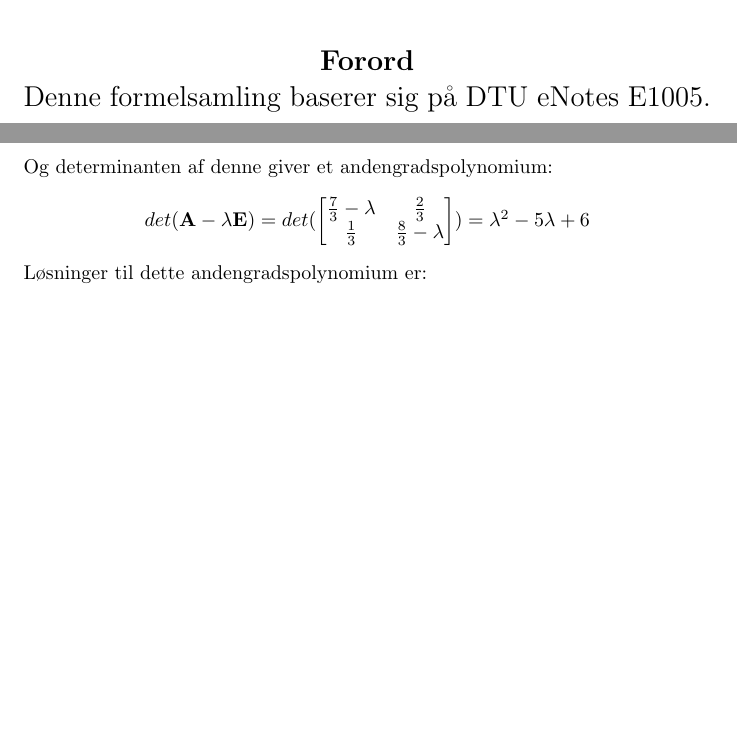
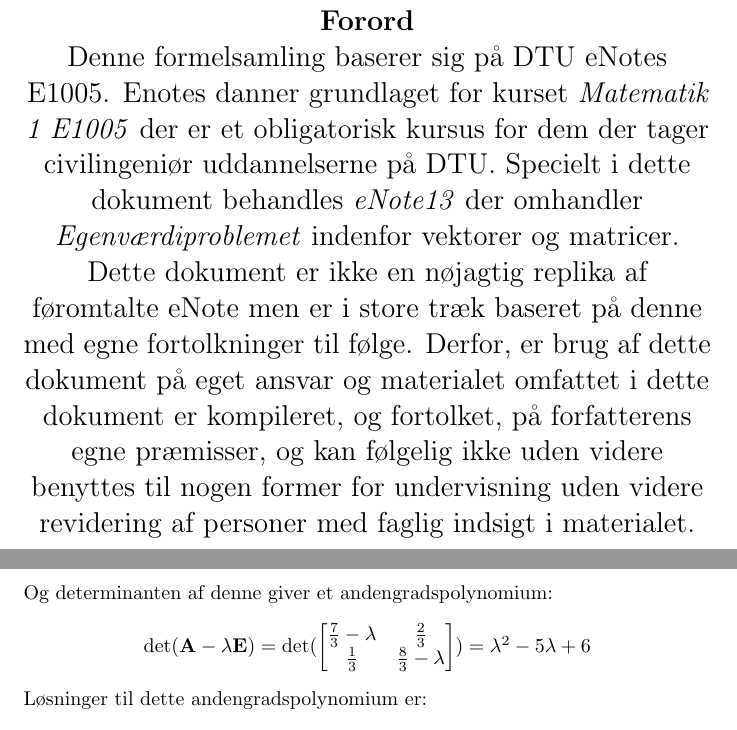
Before and after one commit to Cannabis2013/formulaMathDTU, a LaTeX document (Formelsamling Matematik 1.tex): two parts of pages 1 and 11 of 12 before the commit and two parts of pages 2 and 12 of 13 after it, joined at a grey line, cut so that both start at the same text, the shorter picture padded with empty space. Compiled offline with pdfLaTeX.

Commit message:
Added sections

```diff
--- a/Formelsamling Matematik 1.tex
+++ b/Formelsamling Matematik 1.tex
@@ -44,10 +44,10 @@
 \begin{document}
 
 	\maketitle
+	\pagebreak
 	\begin{center}
-		\Large \textbf{Forord}
-
-		Denne formelsamling baserer sig på DTU eNotes E1005.
+		\Large \textbf{Forord} \\
+		Denne formelsamling baserer sig på DTU eNotes E1005. Enotes danner grundlaget for kurset \textit{Matematik 1 E1005} der er et obligatorisk kursus for dem der tager civilingeniør uddannelserne på DTU. Specielt i dette dokument behandles \textit{eNote13} der omhandler \textit{Egenværdiproblemet} indenfor vektorer og matricer. Dette dokument er ikke en nøjagtig replika af føromtalte eNote men er i store træk baseret på denne med egne fortolkninger til følge. Derfor, er brug af dette dokument på eget ansvar og materialet omfattet i dette dokument er kompileret, og fortolket, på forfatterens egne præmisser, og kan følgelig ikke uden videre benyttes til nogen former for undervisning uden videre revidering af personer med faglig indsigt i materialet.
 	\end{center}
 	\pagebreak
 	\tableofcontents
@@ -303,7 +303,7 @@
 
 	Og determinanten af denne giver et andengradspolynomium:
 
-	\cent{$ det(\textbf{A}- \lambda \textbf{E}) = det(\smallMatrix{\frac{7}{3}- \lambda}{\frac{2}{3}}{\frac{1}{3}}{\frac{8}{3}- \lambda})= \lambda^2-5\lambda+6$}
+	\cent{$ \det(\textbf{A}- \lambda \textbf{E}) = \det(\smallMatrix{\frac{7}{3}- \lambda}{\frac{2}{3}}{\frac{1}{3}}{\frac{8}{3}- \lambda})= \lambda^2-5\lambda+6$}
 
 	Løsninger til dette andengradspolynomium er:
 
```
